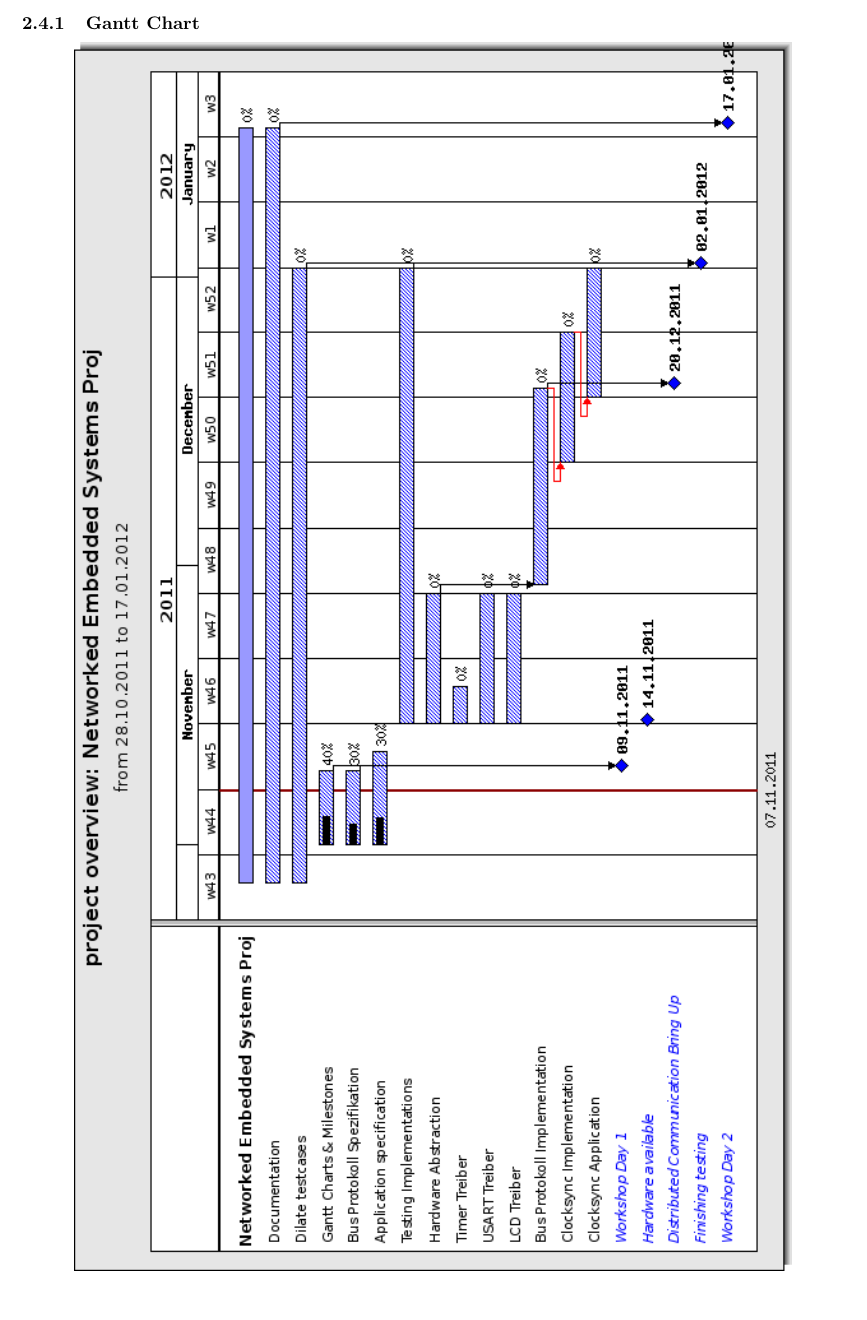
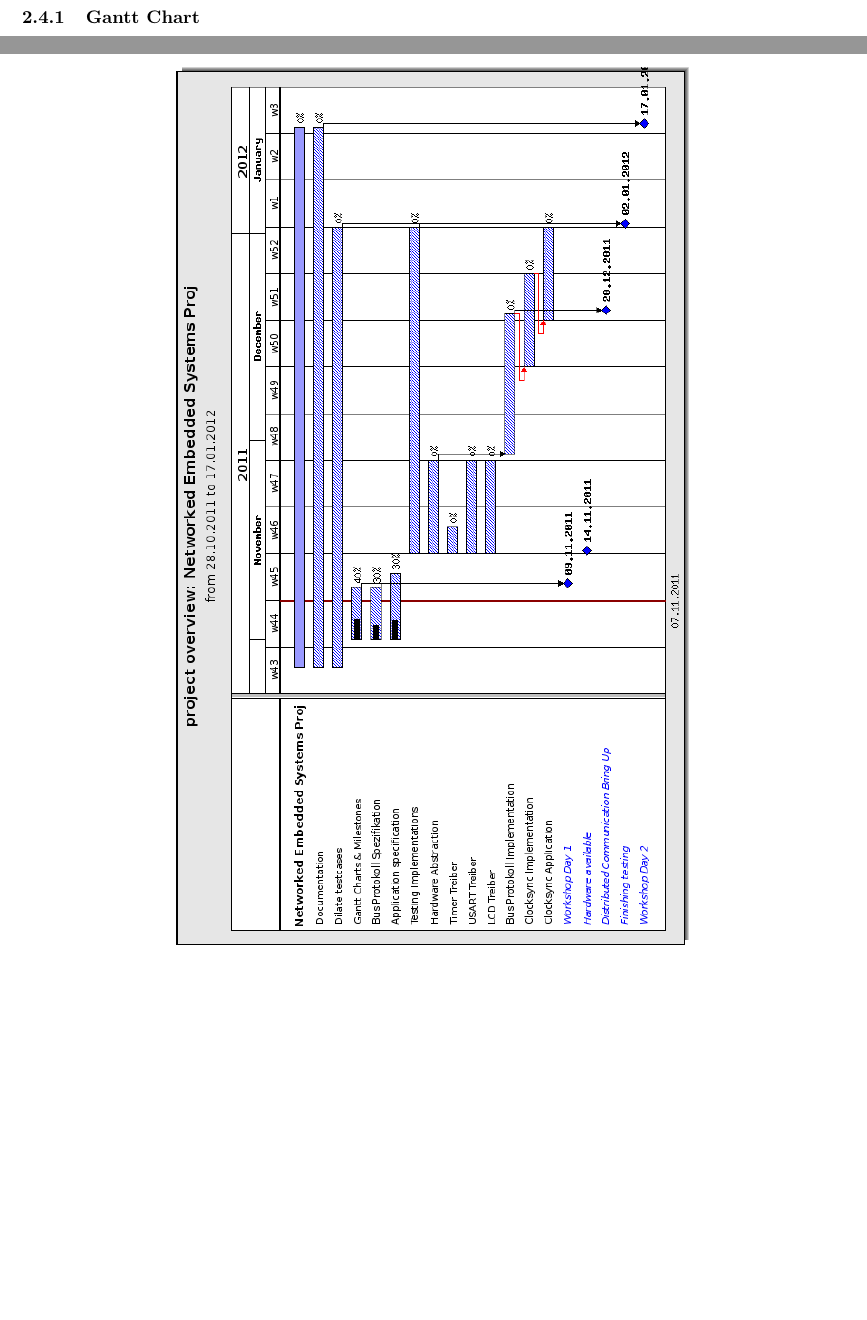
Before and after one commit to Er-Abhinav/nes-twothousandandeleven, a LaTeX document (documentation/test_protocol_diagram.tex, which reads documentation/management.tex): part of page 3 of 3 before the commit and two parts of pages 2 and 3 of 3 after it, the two joined at a grey line, cut so that both start at the same text, the shorter picture padded with empty space. Compiled offline with pdfLaTeX.

Commit message:
gantt sheet inserted

```diff
--- a/documentation/management.tex
+++ b/documentation/management.tex
@@ -51,7 +51,8 @@ We elected eGroupware for our project management matters that provides:
 Time managemnt, Issue tracking, ToDo management and cost tracking.
 
 \subsubsection{Gantt Chart}
-\begin{center}
- \includegraphics[angle=90,scale=0.7]{./images/201111_ganttchart}
- % 201110_ganttchart.php.png: 964x563 pixel, 72dpi, 34.01x19.86 cm, bb=0 0 964 563
-\end{center}
+\begin{figure}[htbp]
+  \vspace{-20pt}
+  \begin{center}
+    \includegraphics[angle=90,scale=0.50]{./images/201111_ganttchart}
+  \end{center}
```
Also changed, not shown: documentation/management.tex (6 more changed lines).
